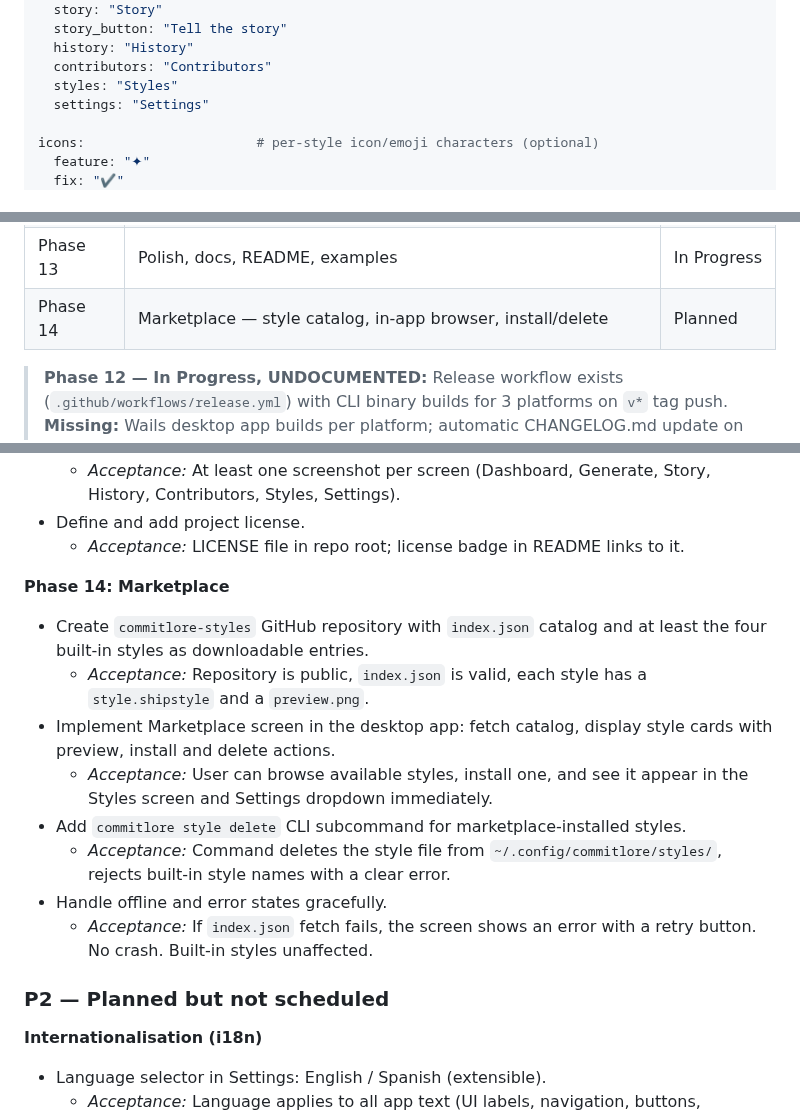
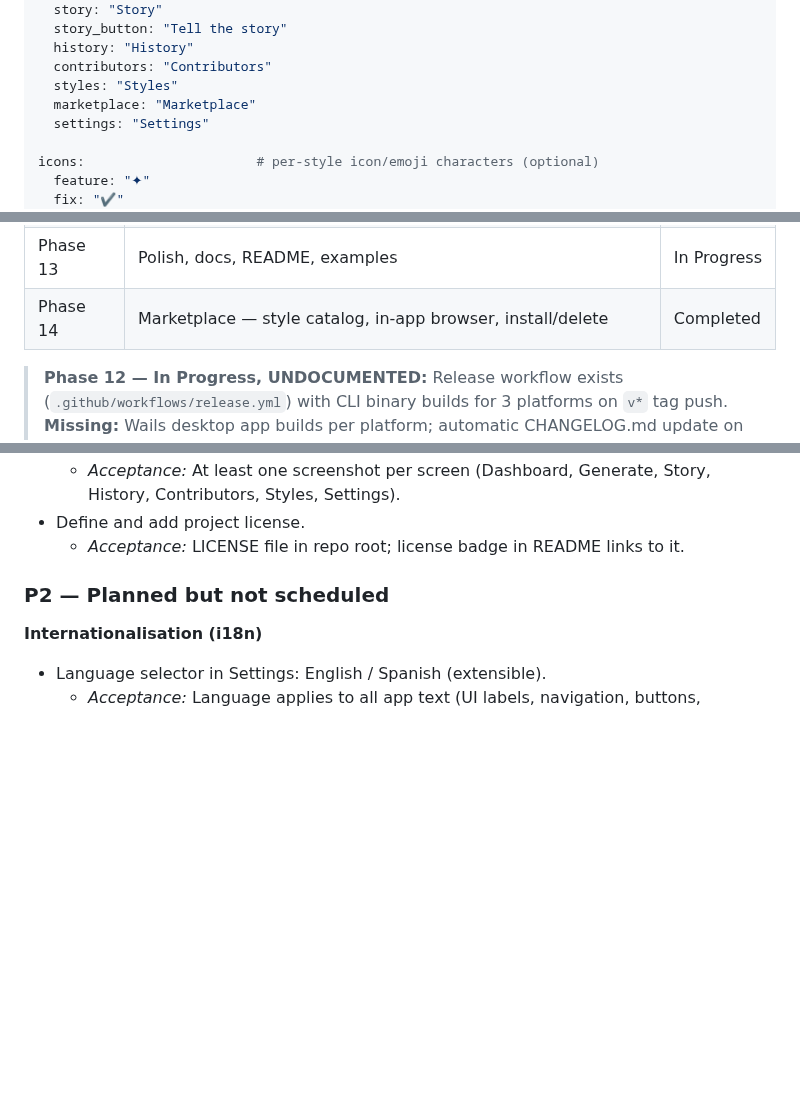
Before and after one commit to alciller88/commitlore, a Markdown page: SPEC.md, 3 parts joined by grey strips. Rendered like a GitHub page; blank space fills up the shorter version.

Commit message:
chore: update docs — phase 14 completed
Co-Authored-By: Claude Opus 4.6 (1M context) <noreply@anthropic.com>

```diff
--- a/SPEC.md
+++ b/SPEC.md
@@ -185,6 +185,7 @@ ui_labels:                  # navigation and button label overrides (optional)
   history: "History"
   contributors: "Contributors"
   styles: "Styles"
+  marketplace: "Marketplace"
   settings: "Settings"
 
 icons:                      # per-style icon/emoji characters (optional)
@@ -487,7 +488,7 @@ CommitLore is a read-only tool. It never performs write operations on any reposi
 | Phase 11 | Wails app — screens and complete UI | Completed |
 | Phase 12 | Release pipeline + cross-platform binaries | In Progress |
 | Phase 13 | Polish, docs, README, examples | In Progress |
-| Phase 14 | Marketplace — style catalog, in-app browser, install/delete | Planned |
+| Phase 14 | Marketplace — style catalog, in-app browser, install/delete | Completed |
 
 > **Phase 12 — In Progress, UNDOCUMENTED:** Release workflow exists (`.github/workflows/release.yml`) with CLI binary builds for 3 platforms on `v*` tag push. **Missing:** Wails desktop app builds per platform; automatic CHANGELOG.md update on release. Not yet documented in CHANGELOG.md.
 
@@ -518,24 +519,6 @@ No P0 items at this time.
   - _Acceptance:_ At least one screenshot per screen (Dashboard, Generate, Story, History, Contributors, Styles, Settings).
 - Define and add project license.
   - _Acceptance:_ LICENSE file in repo root; license badge in README links to it.
-
-**Phase 14: Marketplace**
-
-- Create `commitlore-styles` GitHub repository with `index.json` catalog
-  and at least the four built-in styles as downloadable entries.
-  - _Acceptance:_ Repository is public, `index.json` is valid, each style
-    has a `style.shipstyle` and a `preview.png`.
-- Implement Marketplace screen in the desktop app: fetch catalog, display
-  style cards with preview, install and delete actions.
-  - _Acceptance:_ User can browse available styles, install one, and see
-    it appear in the Styles screen and Settings dropdown immediately.
-- Add `commitlore style delete` CLI subcommand for marketplace-installed styles.
-  - _Acceptance:_ Command deletes the style file from
-    `~/.config/commitlore/styles/`, rejects built-in style names with a
-    clear error.
-- Handle offline and error states gracefully.
-  - _Acceptance:_ If `index.json` fetch fails, the screen shows an error
-    with a retry button. No crash. Built-in styles unaffected.
 
 ### P2 — Planned but not scheduled
 
```
Also changed, not shown: CHANGELOG.md (+10 -0 lines).
